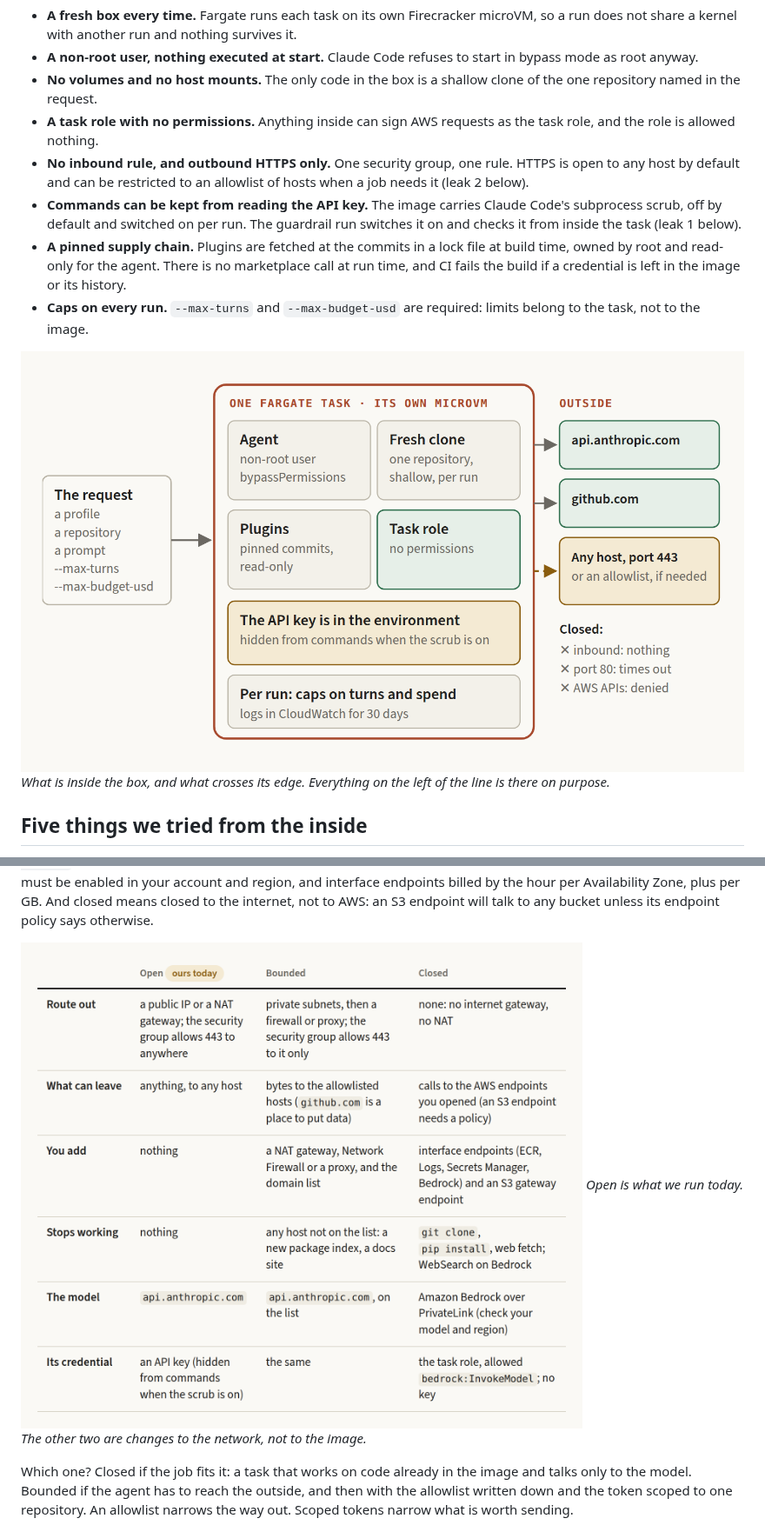
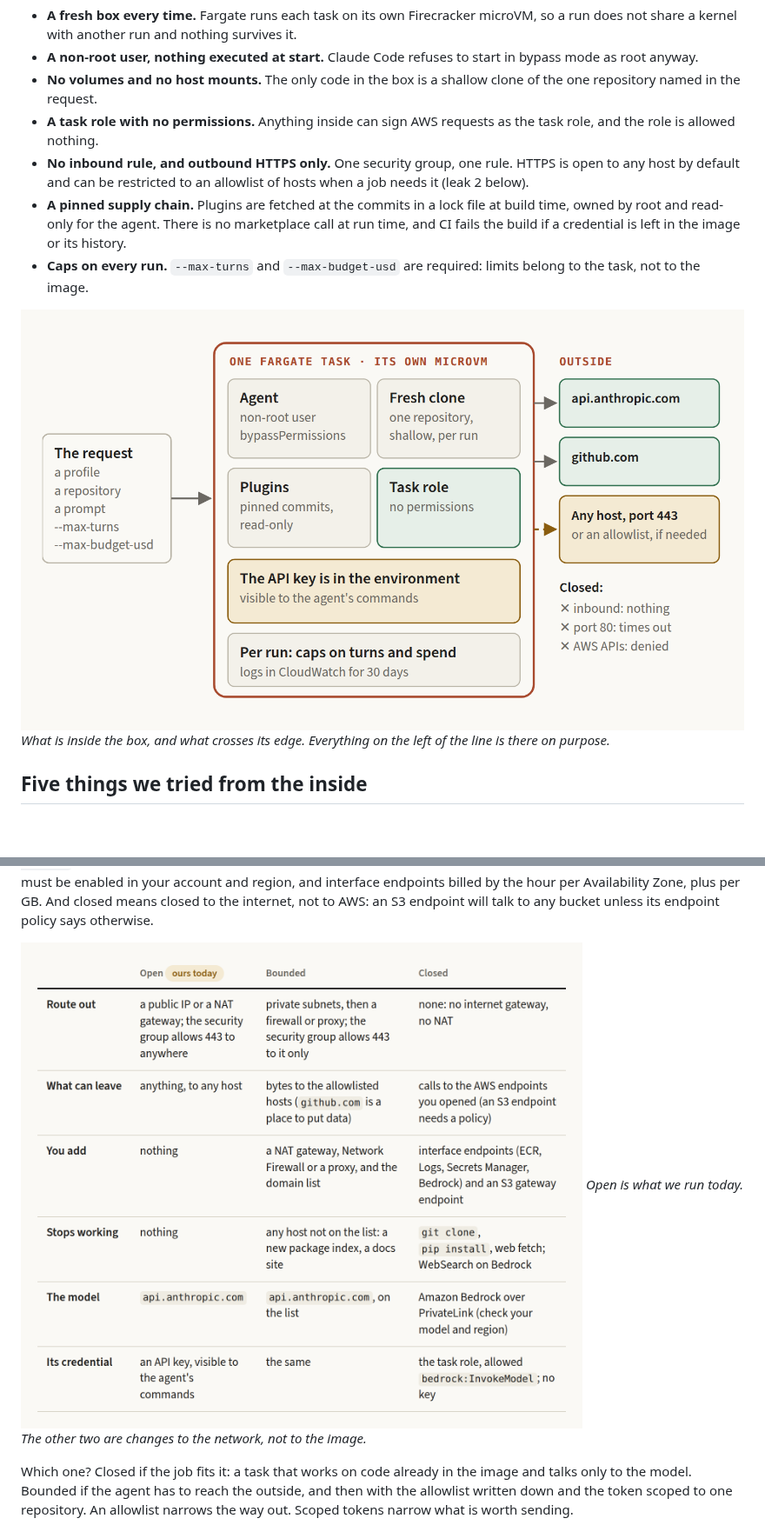
Before and after one commit to fibtecltd/claude-docker-public, a Markdown page: articles/the-box-is-only-half-the-boundary.md, 2 parts joined by grey strips. Shown at 87% size. Drawn GitHub-style; pictures changed too: articles/images/b1-one-task-one-box.png, articles/images/b5-three-ways-out.png; blank space fills up the shorter version.

```diff
--- a/articles/the-box-is-only-half-the-boundary.md
+++ b/articles/the-box-is-only-half-the-boundary.md
@@ -34,7 +34,6 @@ One image, and one Fargate task per run. A run is an `ecs run-task` call; betwee
 - **No volumes and no host mounts.** The only code in the box is a shallow clone of the one repository named in the request.
 - **A task role with no permissions.** Anything inside can sign AWS requests as the task role, and the role is allowed nothing.
 - **No inbound rule, and outbound HTTPS only.** One security group, one rule. HTTPS is open to any host by default and can be restricted to an allowlist of hosts when a job needs it (leak 2 below).
-- **Commands can be kept from reading the API key.** The image carries Claude Code's subprocess scrub, off by default and switched on per run. The guardrail run switches it on and checks it from inside the task (leak 1 below).
 - **A pinned supply chain.** Plugins are fetched at the commits in a lock file at build time, owned by root and read-only for the agent. There is no marketplace call at run time, and CI fails the build if a credential is left in the image or its history.
 - **Caps on every run.** `--max-turns` and `--max-budget-usd` are required: limits belong to the task, not to the image.
 
```
Also changed, not shown: other parts of articles/the-box-is-only-half-the-boundary.md (+9 -9 lines), articles/images/b3-the-trifecta-ledger.png.
